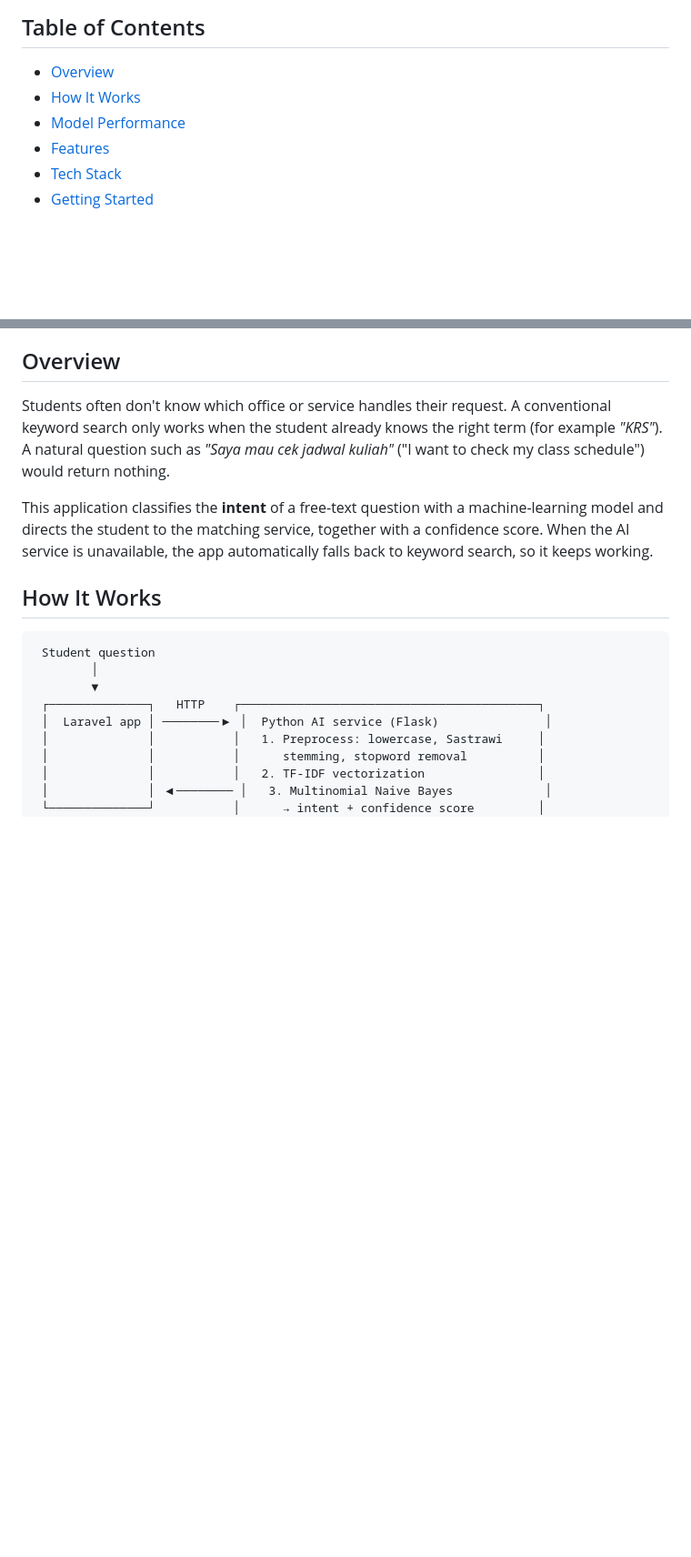
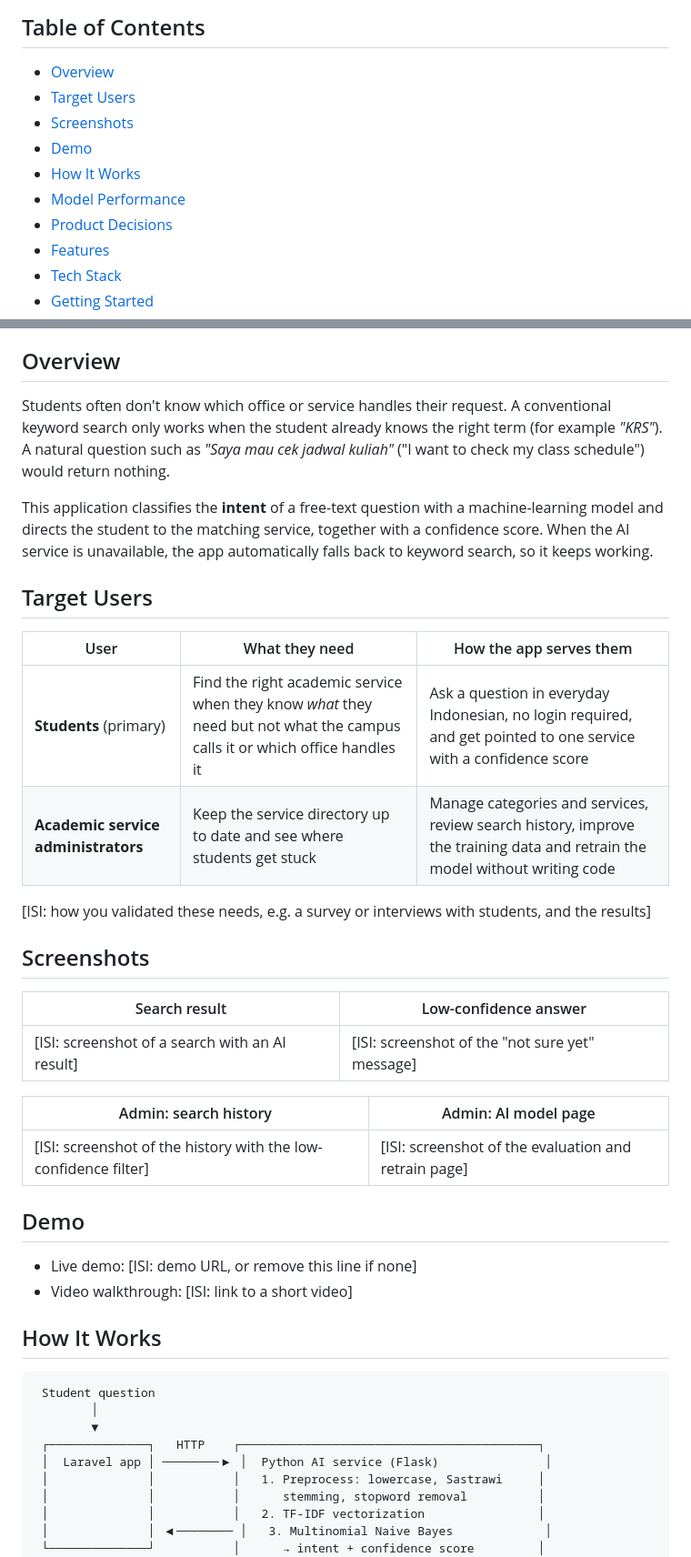
Before and after one commit to kennethandreas/gunadarma-service-navigator, a Markdown page: README.md, 2 parts joined by grey strips. Shown at 91% size. Drawn GitHub-style; blank space fills up the shorter version.

Commit message:
Add target users, product decisions, screenshots and demo sections to README

```diff
--- a/README.md
+++ b/README.md
@@ -23,8 +23,12 @@ An AI-powered web application that helps Universitas Gunadarma students find the
 ## Table of Contents
 
 - [Overview](#overview)
+- [Target Users](#target-users)
+- [Screenshots](#screenshots)
+- [Demo](#demo)
 - [How It Works](#how-it-works)
 - [Model Performance](#model-performance)
+- [Product Decisions](#product-decisions)
 - [Features](#features)
 - [Tech Stack](#tech-stack)
 - [Getting Started](#getting-started)
@@ -41,6 +45,30 @@ An AI-powered web application that helps Universitas Gunadarma students find the
 Students often don't know which office or service handles their request. A conventional keyword search only works when the student already knows the right term (for example *"KRS"*). A natural question such as *"Saya mau cek jadwal kuliah"* ("I want to check my class schedule") would return nothing.
 
 This application classifies the **intent** of a free-text question with a machine-learning model and directs the student to the matching service, together with a confidence score. When the AI service is unavailable, the app automatically falls back to keyword search, so it keeps working.
+
+## Target Users
+
+| User | What they need | How the app serves them |
+|------|----------------|-------------------------|
+| **Students** (primary) | Find the right academic service when they know *what* they need but not what the campus calls it or which office handles it | Ask a question in everyday Indonesian, no login required, and get pointed to one service with a confidence score |
+| **Academic service administrators** | Keep the service directory up to date and see where students get stuck | Manage categories and services, review search history, improve the training data and retrain the model without writing code |
+
+[ISI: how you validated these needs, e.g. a survey or interviews with students, and the results]
+
+## Screenshots
+
+| Search result | Low-confidence answer |
+|---|---|
+| [ISI: screenshot of a search with an AI result] | [ISI: screenshot of the "not sure yet" message] |
+
+| Admin: search history | Admin: AI model page |
+|---|---|
+| [ISI: screenshot of the history with the low-confidence filter] | [ISI: screenshot of the evaluation and retrain page] |
+
+## Demo
+
+- Live demo: [ISI: demo URL, or remove this line if none]
+- Video walkthrough: [ISI: link to a short video]
 
 ## How It Works
 
```
Also changed, not shown: other parts of README.md (+24 -0 lines).
